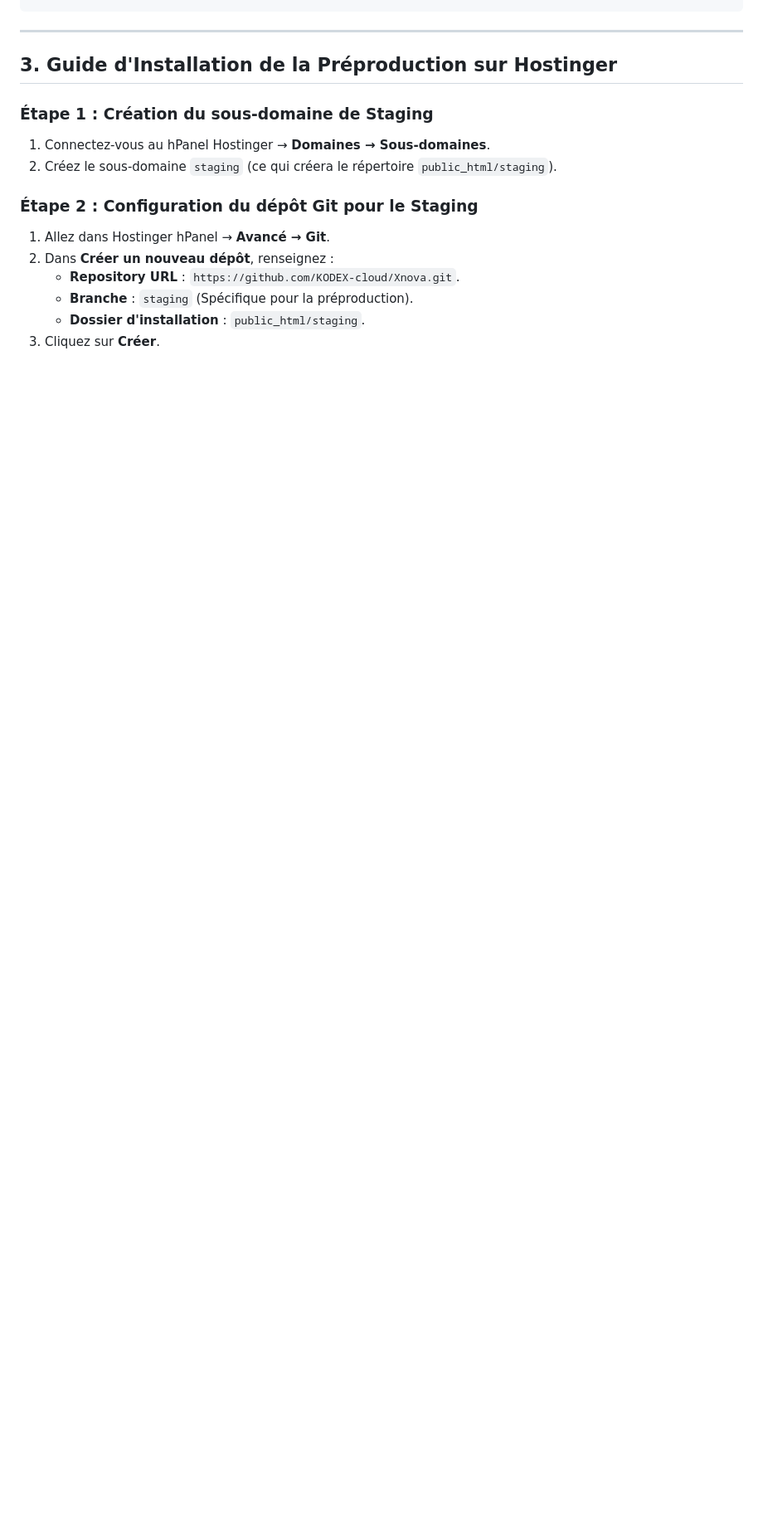
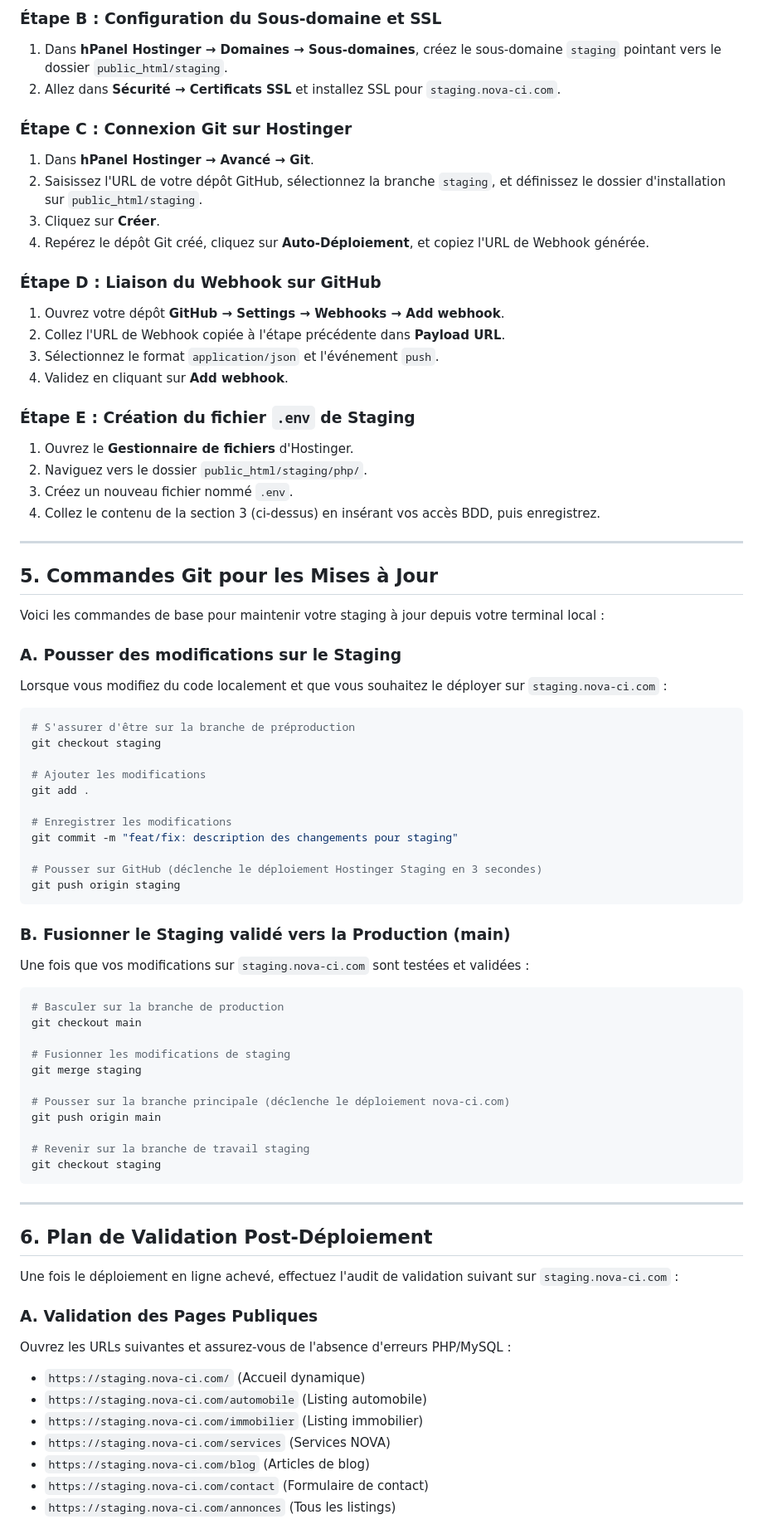
Before and after one commit to KODEX-cloud/Xnova, a Markdown page: STAGING.md, the part around one of its changes. Shown at 83% size. Rendered like a GitHub page; blank space fills up the shorter version.

````diff
--- a/STAGING.md
+++ b/STAGING.md
@@ -37,18 +73,76 @@ Git Local
+### Étape B : Configuration du Sous-domaine et SSL
+1. Dans **hPanel Hostinger &rarr; Domaines &rarr; Sous-domaines**, créez le sous-domaine `staging` pointant vers le dossier `public_html/staging`.
+2. Allez dans **Sécurité &rarr; Certificats SSL** et installez SSL pour `staging.nova-ci.com`.
+
+### Étape C : Connexion Git sur Hostinger
+1. Dans **hPanel Hostinger &rarr; Avancé &rarr; Git**.
+2. Saisissez l'URL de votre dépôt GitHub, sélectionnez la branche `staging`, et définissez le dossier d'installation sur `public_html/staging`.
+3. Cliquez sur **Créer**.
+4. Repérez le dépôt Git créé, cliquez sur **Auto-Déploiement**, et copiez l'URL de Webhook générée.
+
+### Étape D : Liaison du Webhook sur GitHub
+1. Ouvrez votre dépôt **GitHub &rarr; Settings &rarr; Webhooks &rarr; Add webhook**.
+2. Collez l'URL de Webhook copiée à l'étape précédente dans **Payload URL**.
+3. Sélectionnez le format `application/json` et l'événement `push`.
+4. Validez en cliquant sur **Add webhook**.
+
+### Étape E : Création du fichier `.env` de Staging
+1. Ouvrez le **Gestionnaire de fichiers** d'Hostinger.
+2. Naviguez vers le dossier `public_html/staging/php/`.
+3. Créez un nouveau fichier nommé `.env`.
+4. Collez le contenu de la section 3 (ci-dessus) en insérant vos accès BDD, puis enregistrez.
+
+---
+
+## 5. Commandes Git pour les Mises à Jour
+
+Voici les commandes de base pour maintenir votre staging à jour depuis votre terminal local :
+
+### A. Pousser des modifications sur le Staging
+Lorsque vous modifiez du code localement et que vous souhaitez le déployer sur `staging.nova-ci.com` :
+```bash
+# S'assurer d'être sur la branche de préproduction
+git checkout staging
+
+# Ajouter les modifications
+git add .
+
+# Enregistrer les modifications
+git commit -m "feat/fix: description des changements pour staging"
+
+# Pousser sur GitHub (déclenche le déploiement Hostinger Staging en 3 secondes)
+git push origin staging
+```
+
+### B. Fusionner le Staging validé vers la Production (main)
+Une fois que vos modifications sur `staging.nova-ci.com` sont testées et validées :
+```bash
+# Basculer sur la branche de production
+git checkout main
+
+# Fusionner les modifications de staging
+git merge staging
+
+# Pousser sur la branche principale (déclenche le déploiement nova-ci.com)
+git push origin main
+
+# Revenir sur la branche de travail staging
+git checkout staging
 ```
 
 ---
 
-## 3. Guide d'Installation de la Préproduction sur Hostinger
+## 6. Plan de Validation Post-Déploiement
 
-### Étape 1 : Création du sous-domaine de Staging
-1.  Connectez-vous au hPanel Hostinger &rarr; **Domaines &rarr; Sous-domaines**.
-2.  Créez le sous-domaine `staging` (ce qui créera le répertoire `public_html/staging`).
+Une fois le déploiement en ligne achevé, effectuez l'audit de validation suivant sur `staging.nova-ci.com` :
 
-### Étape 2 : Configuration du dépôt Git pour le Staging
-1.  Allez dans Hostinger hPanel &rarr; **Avancé &rarr; Git**.
-2.  Dans **Créer un nouveau dépôt**, renseignez :
-    *   **Repository URL** : `https://github.com/KODEX-cloud/Xnova.git`.
-    *   **Branche** : `staging` (Spécifique pour la préproduction).
-    *   **Dossier d'installation** : `public_html/staging`.
-3.  Cliquez sur **Créer**.
+### A. Validation des Pages Publiques
+Ouvrez les URLs suivantes et assurez-vous de l'absence d'erreurs PHP/MySQL :
+*   `https://staging.nova-ci.com/` (Accueil dynamique)
+*   `https://staging.nova-ci.com/automobile` (Listing automobile)
+*   `https://staging.nova-ci.com/immobilier` (Listing immobilier)
+*   `https://staging.nova-ci.com/services` (Services NOVA)
+*   `https://staging.nova-ci.com/blog` (Articles de blog)
+*   `https://staging.nova-ci.com/contact` (Formulaire de contact)
+*   `https://staging.nova-ci.com/annonces` (Tous les listings)
 
````
Also changed, not shown: other parts of STAGING.md (+71 -59 lines).
